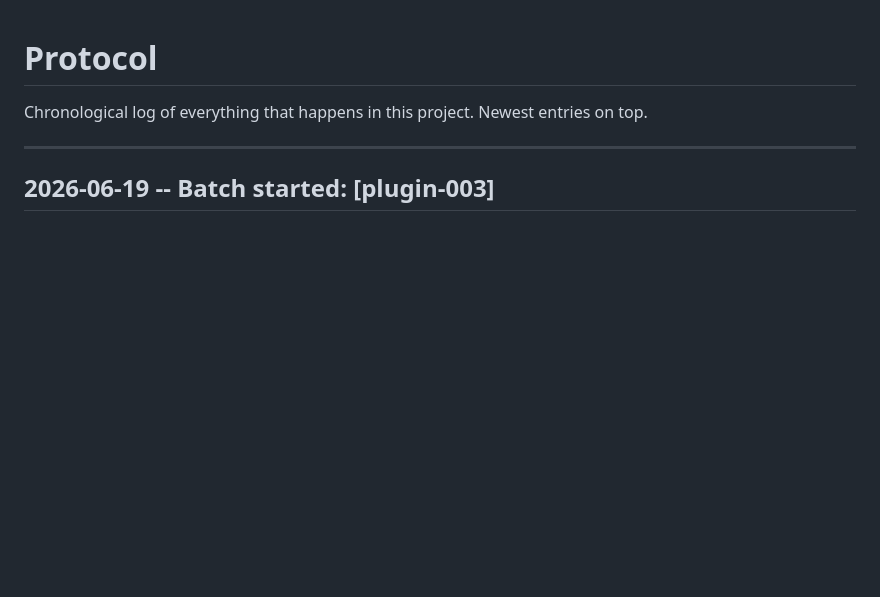
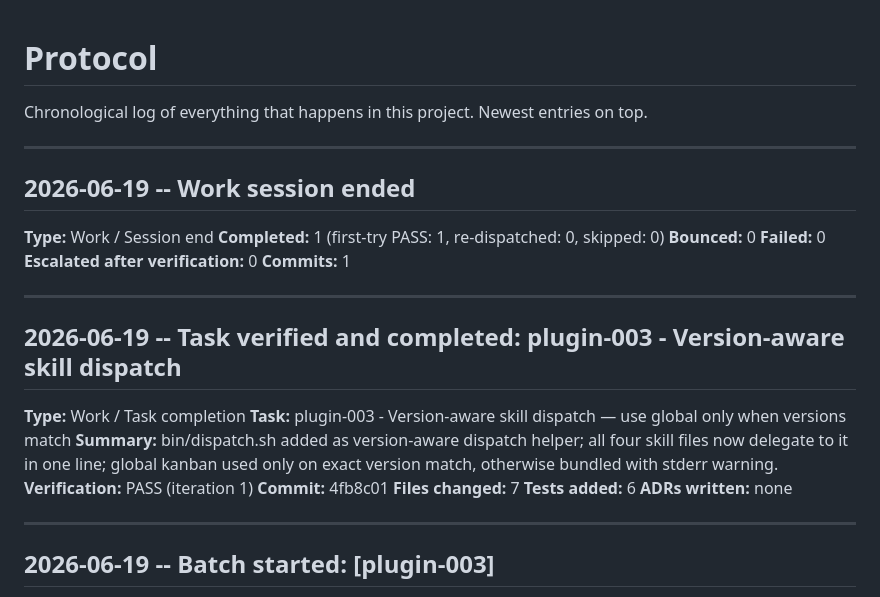
Before and after one commit to hollesse/agentheim-kanban-board, a Markdown page: .agentheim/knowledge/protocol.md, the part around the change. GitHub-like rendering; blank space fills up the shorter version.

Commit message:
chore: stamp SHA + work session log — plugin-003 done
Co-Authored-By: Claude Sonnet 4.6 <noreply@anthropic.com>

```diff
--- a/.agentheim/knowledge/protocol.md
+++ b/.agentheim/knowledge/protocol.md
@@ -2,6 +2,30 @@
 
 Chronological log of everything that happens in this project.
 Newest entries on top.
+
+---
+
+## 2026-06-19 -- Work session ended
+
+**Type:** Work / Session end
+**Completed:** 1 (first-try PASS: 1, re-dispatched: 0, skipped: 0)
+**Bounced:** 0
+**Failed:** 0
+**Escalated after verification:** 0
+**Commits:** 1
+
+---
+
+## 2026-06-19 -- Task verified and completed: plugin-003 - Version-aware skill dispatch
+
+**Type:** Work / Task completion
+**Task:** plugin-003 - Version-aware skill dispatch — use global only when versions match
+**Summary:** bin/dispatch.sh added as version-aware dispatch helper; all four skill files now delegate to it in one line; global kanban used only on exact version match, otherwise bundled with stderr warning.
+**Verification:** PASS (iteration 1)
+**Commit:** 4fb8c01
+**Files changed:** 7
+**Tests added:** 6
+**ADRs written:** none
 
 ---
 
```
Also changed, not shown: 2 other files.
